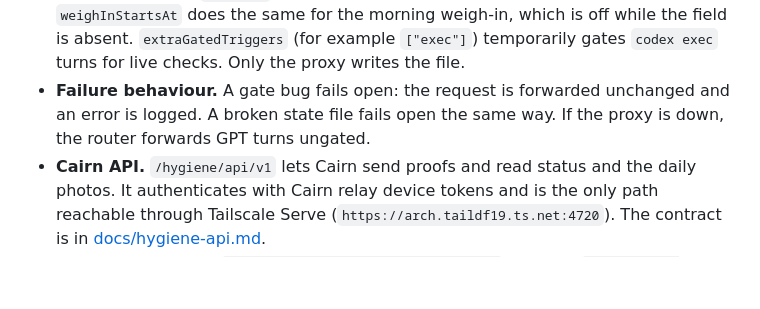
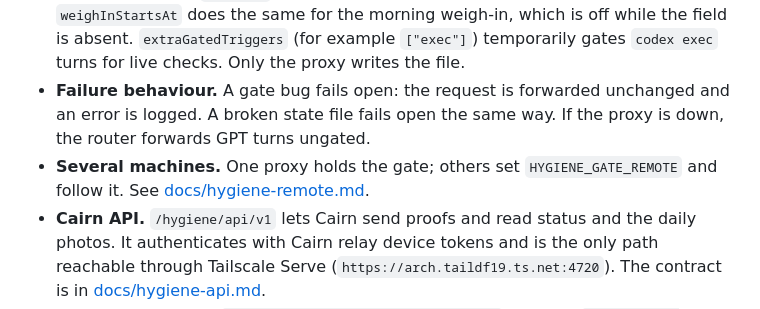
Before and after one commit to alexng353/claude-codex-proxy, a Markdown page: README.md, the part around the change. GitHub-like rendering; blank space fills up the shorter version.

Commit message:
[agent] docs: one hygiene gate across machines (HYGIENE_GATE_REMOTE)
Co-Authored-By: Claude Opus 5.5 <noreply@anthropic.com>

```diff
--- a/README.md
+++ b/README.md
@@ -268,6 +268,7 @@ Photos that passed, or that looked like a bathroom photo, never reach the workin
 - **Status.** `curl -s http://127.0.0.1:3456/hygiene/status` reports `state` (`armed`, `clear`, `bypassed` or `disabled`), outstanding and due-today requirements, the bypass count, `delay` (`active`, `expires_at`, `count`), open debts and recent proofs.
 - **State file.** `hygiene-gate.json` is re-read when it changes, so it can be hand-edited without a restart. `startsAt` sets the first arm: nothing that arms earlier is enforced. `weighInStartsAt` does the same for the morning weigh-in, which is off while the field is absent. `extraGatedTriggers` (for example `["exec"]`) temporarily gates `codex exec` turns for live checks. Only the proxy writes the file.
 - **Failure behaviour.** A gate bug fails open: the request is forwarded unchanged and an error is logged. A broken state file fails open the same way. If the proxy is down, the router forwards GPT turns ungated.
+- **Several machines.** One proxy holds the gate; others set `HYGIENE_GATE_REMOTE` and follow it. See [docs/hygiene-remote.md](docs/hygiene-remote.md).
 - **Cairn API.** `/hygiene/api/v1` lets Cairn send proofs and read status and the daily photos. It authenticates with Cairn relay device tokens and is the only path reachable through Tailscale Serve (`https://arch.taildf19.ts.net:4720`). The contract is in [docs/hygiene-api.md](docs/hygiene-api.md).
 - **Router.** The router (`~/.local/share/codex-patches/router`) imports `src/hygiene-events.mjs` and asks `POST /hygiene/gate` about GPT `/responses` requests and websocket `response.create` frames. Claude requests are gated inside `/v1/responses`. Restart both services when the gate changes.
 - **Tests.** `bun test test/hygiene.test.ts test/hygiene-gate.test.ts` covers the rules, exemptions, hashing, BYPASS, debt and penance, DELAY, the kill switch, and locked replies on both paths. All use an injected clock and classifier. Run the router's suite with `node --test router.test.mjs`.
```
Also changed, not shown: docs/hygiene-remote.md (added, +30 -0 lines).
